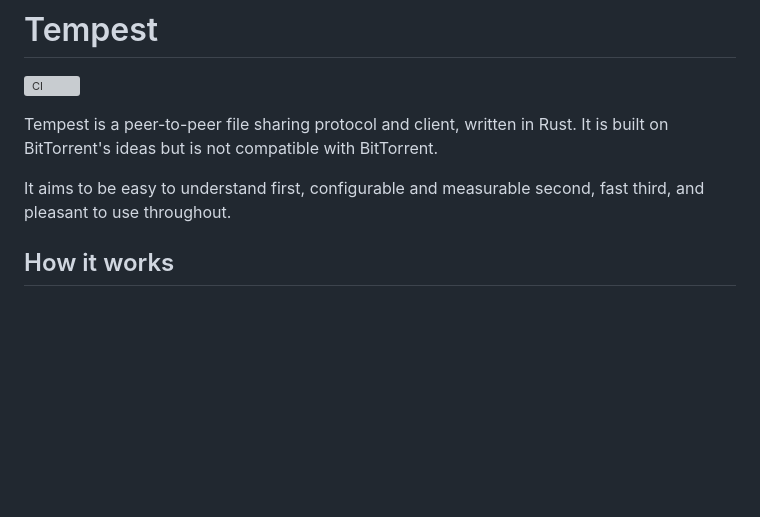
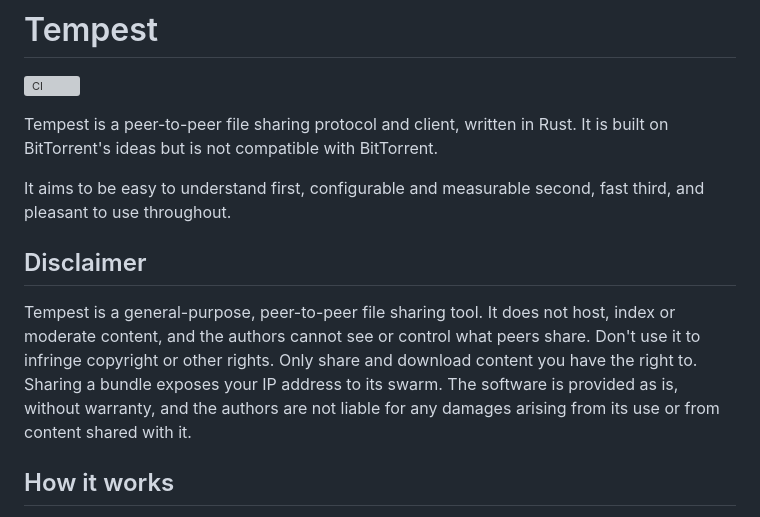
Before and after one commit to gregorybchris/tempest, a Markdown page: README.md, the part around the change. GitHub-like rendering; blank space fills up the shorter version; grey boxes are pictures that could not be loaded.

Commit message:
Add a legal disclaimer to the README
Co-Authored-By: Claude Sonnet 5.5 <noreply@anthropic.com>
Claude-Session: https://claude.ai/code/session_01EgcCWqAv1h8DPq88SKjo3b

```diff
--- a/README.md
+++ b/README.md
@@ -7,6 +7,10 @@
 Tempest is a peer-to-peer file sharing protocol and client, written in Rust. It is built on BitTorrent's ideas but is not compatible with BitTorrent.
 
 It aims to be easy to understand first, configurable and measurable second, fast third, and pleasant to use throughout.
+
+## Disclaimer
+
+Tempest is a general-purpose, peer-to-peer file sharing tool. It does not host, index or moderate content, and the authors cannot see or control what peers share. Don't use it to infringe copyright or other rights. Only share and download content you have the right to. Sharing a bundle exposes your IP address to its swarm. The software is provided as is, without warranty, and the authors are not liable for any damages arising from its use or from content shared with it.
 
 ## How it works
 
```
